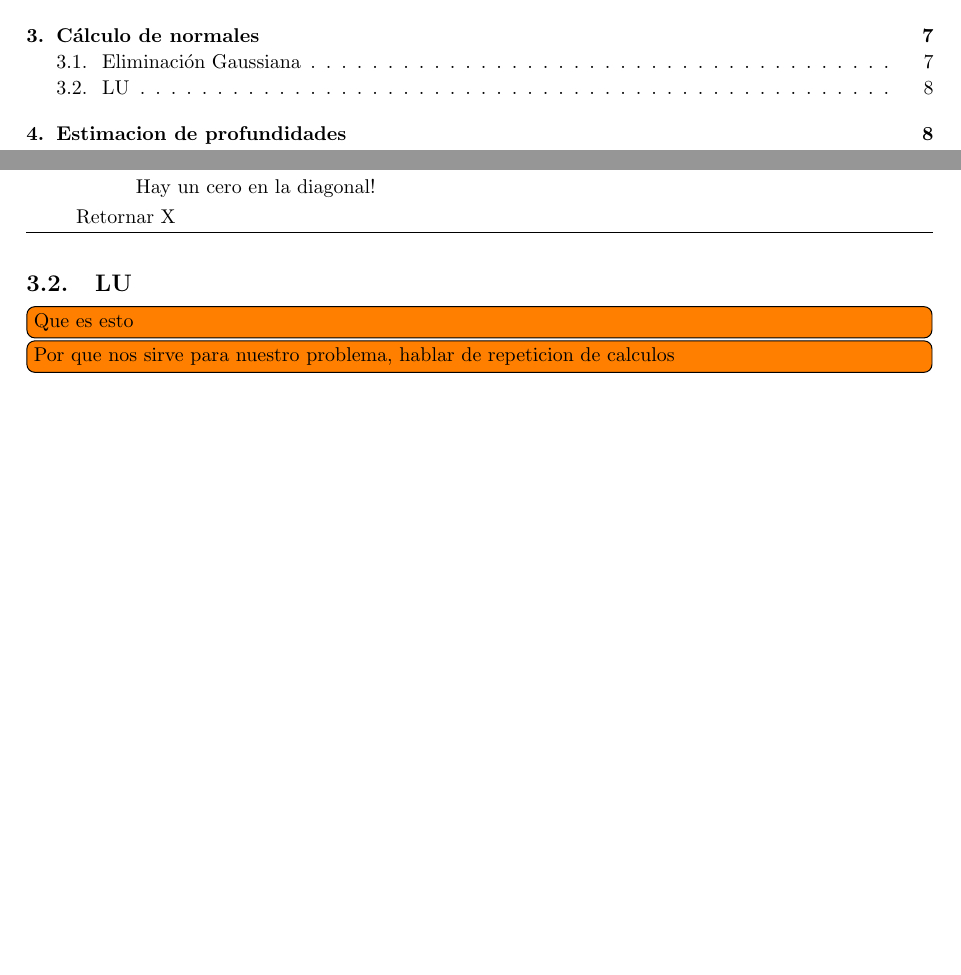
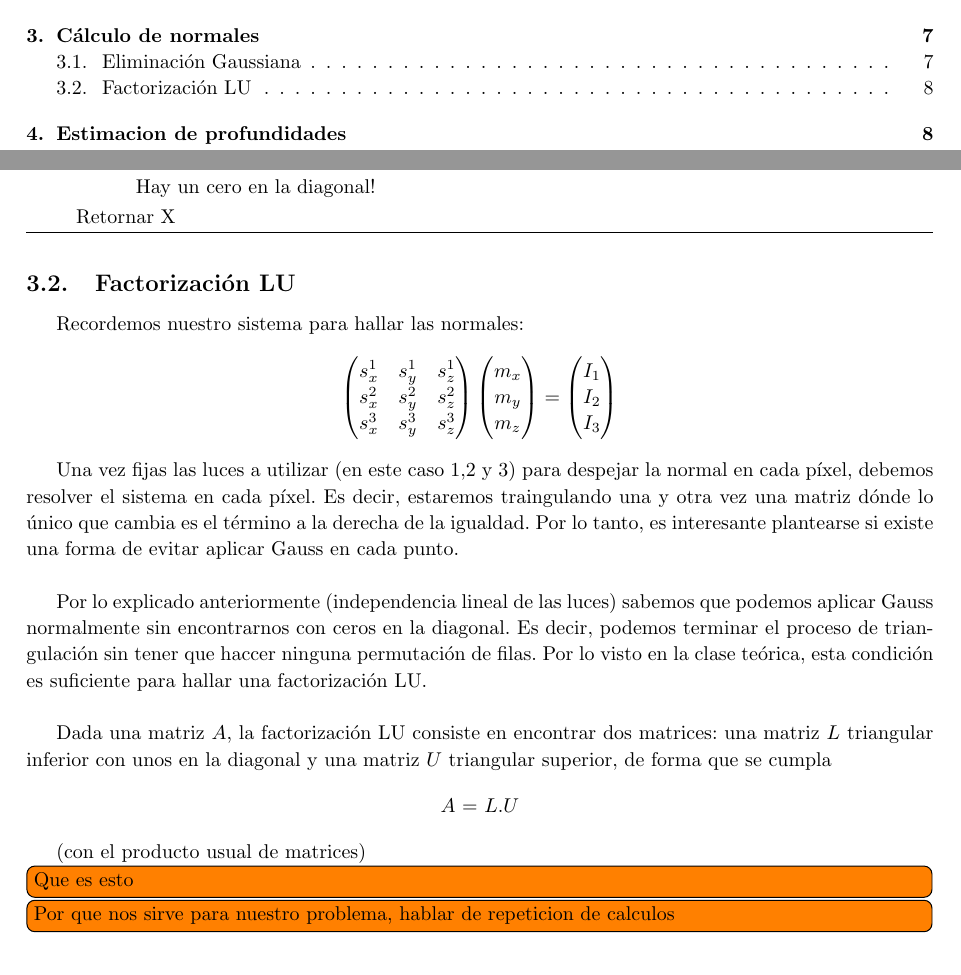
Before and after one commit to JonSeijo/metodos-numericos-tp1, a LaTeX document (informe/informe.tex, which reads informe/desa.tex): two parts of pages 3 and 8 of 10 before the commit and two parts of pages 3 and 8 of 11 after it, joined at a grey line, cut so that both start at the same text, the shorter picture padded with empty space. Compiled offline with pdfLaTeX; a LaTeX package or settings file that is missing is left out.

Commit message:
Empieza informe LU

```diff
--- a/informe/desa.tex
+++ b/informe/desa.tex
@@ -123,7 +123,44 @@ Dado que pudimos triangular correctamente la matriz ampliada, entonces ya estamo
 \end{algorithm}
 
 
-\subsection{LU}
+\subsection{Factorización LU}
+
+Recordemos nuestro sistema para hallar las normales:
+\[
+\begin{pmatrix}
+    s_{x}^{1} & s_{y}^{1} & s_{z}^{1} \\
+    s_{x}^{2} & s_{y}^{2} & s_{z}^{2} \\
+    s_{x}^{3} & s_{y}^{3} & s_{z}^{3}
+\end{pmatrix}
+\begin{pmatrix}
+    m_{x} \\
+    m_{y} \\
+    m_{z}
+\end{pmatrix}
+=
+\begin{pmatrix}
+    I_{1} \\
+    I_{2} \\
+    I_{3}
+\end{pmatrix}
+\]
+
+Una vez fijas las luces a utilizar (en este caso 1,2 y 3) para despejar la normal en cada píxel, debemos resolver el sistema en cada píxel. Es decir, estaremos traingulando una y otra vez una matriz dónde lo único que cambia es el término a la derecha de la igualdad. Por lo tanto, es interesante plantearse si existe una forma de evitar aplicar Gauss en cada punto. \\
+
+Por lo explicado anteriormente (independencia lineal de las luces) sabemos que podemos aplicar Gauss normalmente sin encontrarnos con ceros en la diagonal. Es decir, podemos terminar el proceso de triangulación sin tener que haccer ninguna permutación de filas. Por lo visto en la clase teórica, esta condición es suficiente para hallar una factorización LU. \\
+
+Dada una matriz $A$, la factorización LU consiste en encontrar dos matrices: una matriz $L$ triangular inferior con unos en la diagonal y una matriz $U$ triangular superior, de forma que se cumpla
+
+\begin{center}
+$A$ = $L$.$U$
+\end{center}
+
+
+ (con el producto usual de matrices)
+
+
+
+
 \todo[inline]{Que es esto}
 \todo[inline]{Por que nos sirve para nuestro problema, hablar de repeticion de calculos}
 
```
Also changed, not shown: informe/informe.pdf.
